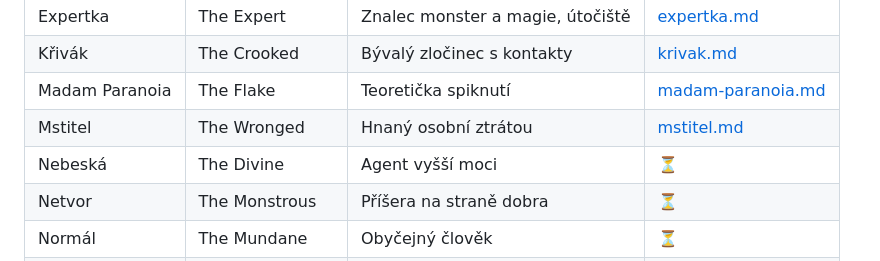
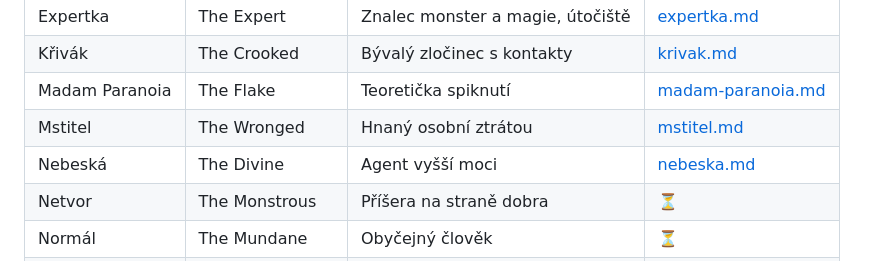
Before and after one commit to Brux-cz/motw-tools, a Markdown page: docs/rules/04-lovci-a-playbooky.md, the part around the change. Drawn GitHub-style.

Commit message:
Add complete Divine playbook data (Nebeská)
Full attributes, divine armor, 5 divine weapons, and all 7 moves
including Boss from Beyond (mission system), Angel Wings teleport,
Healing Touch, Cast Out Evil, and Smite mechanics.

https://claude.ai/code/session_018PtpmjvMNkiFLqCPgL1cJy

```diff
--- a/docs/rules/04-lovci-a-playbooky.md
+++ b/docs/rules/04-lovci-a-playbooky.md
@@ -253,7 +253,7 @@ Vyžaduje **Vysokou magii**. Hod: 2d6 - Podivínství (čím podivnější, tím
 | Křivák | The Crooked | Bývalý zločinec s kontakty | [krivak.md](playbooky/krivak.md) |
 | Madam Paranoia | The Flake | Teoretička spiknutí | [madam-paranoia.md](playbooky/madam-paranoia.md) |
 | Mstitel | The Wronged | Hnaný osobní ztrátou | [mstitel.md](playbooky/mstitel.md) |
-| Nebeská | The Divine | Agent vyšší moci | ⏳ |
+| Nebeská | The Divine | Agent vyšší moci | [nebeska.md](playbooky/nebeska.md) |
 | Netvor | The Monstrous | Příšera na straně dobra | ⏳ |
 | Normál | The Mundane | Obyčejný člověk | ⏳ |
 | Poděs | The Spooky | Temné magické schopnosti | ⏳ |
```
Also changed, not shown: 1 other file.
